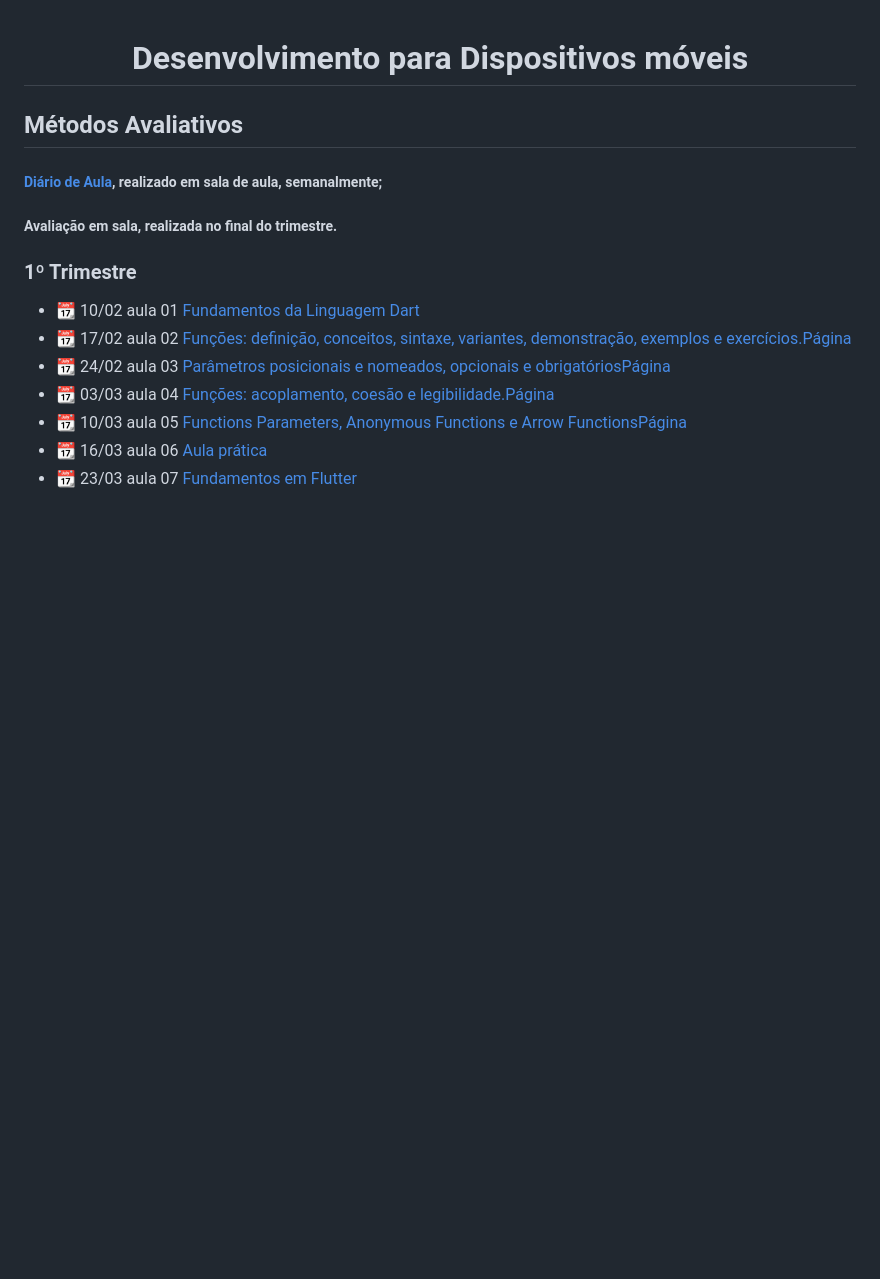
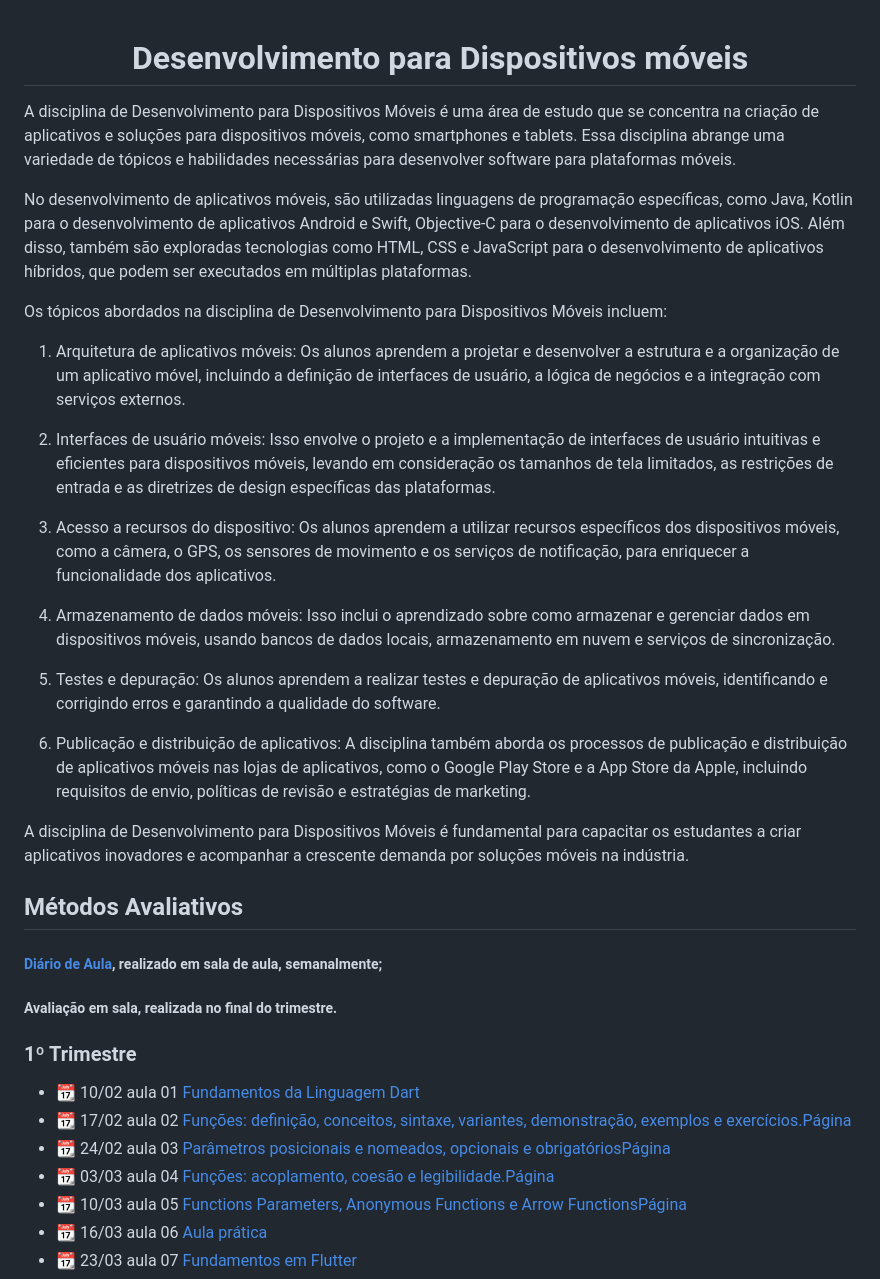
Before and after one commit to MarcioJCarvalho/DDM, a Markdown page: README.md, the part around the change. Drawn GitHub-style; blank space fills up the shorter version.

```diff
--- a/README.md
+++ b/README.md
@@ -1,4 +1,24 @@
 <h1 align="center">Desenvolvimento para Dispositivos móveis</h1>
+
+A disciplina de Desenvolvimento para Dispositivos Móveis é uma área de estudo que se concentra na criação de aplicativos e soluções para dispositivos móveis, como smartphones e tablets. Essa disciplina abrange uma variedade de tópicos e habilidades necessárias para desenvolver software para plataformas móveis.
+
+No desenvolvimento de aplicativos móveis, são utilizadas linguagens de programação específicas, como Java, Kotlin para o desenvolvimento de aplicativos Android e Swift, Objective-C para o desenvolvimento de aplicativos iOS. Além disso, também são exploradas tecnologias como HTML, CSS e JavaScript para o desenvolvimento de aplicativos híbridos, que podem ser executados em múltiplas plataformas.
+
+Os tópicos abordados na disciplina de Desenvolvimento para Dispositivos Móveis incluem:
+
+1. Arquitetura de aplicativos móveis: Os alunos aprendem a projetar e desenvolver a estrutura e a organização de um aplicativo móvel, incluindo a definição de interfaces de usuário, a lógica de negócios e a integração com serviços externos.
+
+2. Interfaces de usuário móveis: Isso envolve o projeto e a implementação de interfaces de usuário intuitivas e eficientes para dispositivos móveis, levando em consideração os tamanhos de tela limitados, as restrições de entrada e as diretrizes de design específicas das plataformas.
+
+3. Acesso a recursos do dispositivo: Os alunos aprendem a utilizar recursos específicos dos dispositivos móveis, como a câmera, o GPS, os sensores de movimento e os serviços de notificação, para enriquecer a funcionalidade dos aplicativos.
+
+4. Armazenamento de dados móveis: Isso inclui o aprendizado sobre como armazenar e gerenciar dados em dispositivos móveis, usando bancos de dados locais, armazenamento em nuvem e serviços de sincronização.
+
+5. Testes e depuração: Os alunos aprendem a realizar testes e depuração de aplicativos móveis, identificando e corrigindo erros e garantindo a qualidade do software.
+
+6. Publicação e distribuição de aplicativos: A disciplina também aborda os processos de publicação e distribuição de aplicativos móveis nas lojas de aplicativos, como o Google Play Store e a App Store da Apple, incluindo requisitos de envio, políticas de revisão e estratégias de marketing.
+
+A disciplina de Desenvolvimento para Dispositivos Móveis é fundamental para capacitar os estudantes a criar aplicativos inovadores e acompanhar a crescente demanda por soluções móveis na indústria.
 
 ## Métodos Avaliativos
 ##### [Diário de Aula](https://docs.google.com/spreadsheets/d/15S13zfmqAGGMFBtSC4jBQjm9qa6l00PePm_KsR_7hdc/edit#gid=0), realizado em sala de aula, semanalmente;
```
